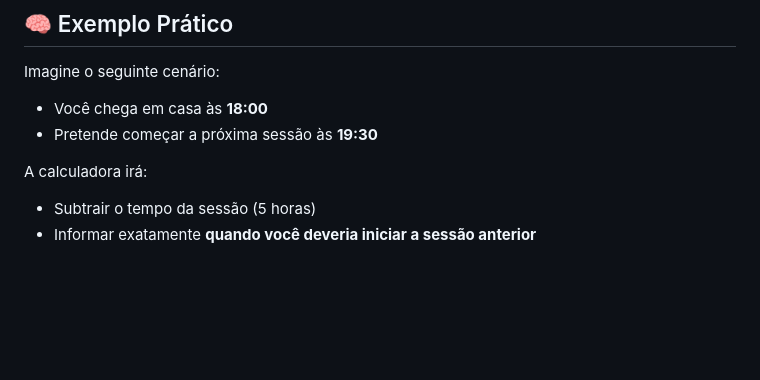
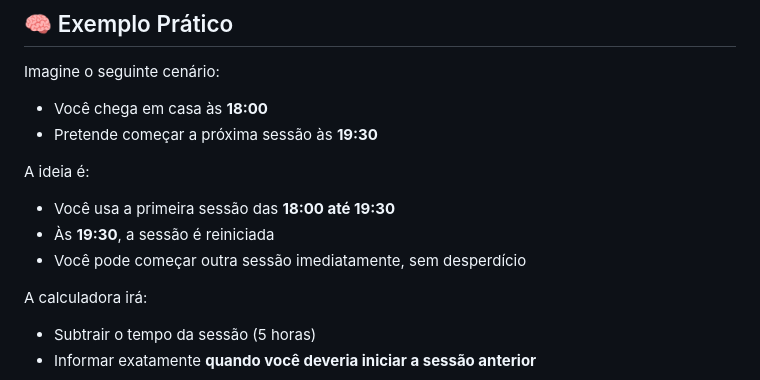
Before and after one commit to kaykyvagula/Calculadora-de-Horas---Claude-code, a Markdown page: README.md, the part around one of its changes. GitHub-like rendering; blank space fills up the shorter version.

```diff
--- a/README.md
+++ b/README.md
@@ -164,6 +166,12 @@ Imagine o seguinte cenário:
 - Você chega em casa às **18:00**
 - Pretende começar a próxima sessão às **19:30**
 
+A ideia é:
+
+- Você usa a primeira sessão das **18:00 até 19:30**
+- Às **19:30**, a sessão é reiniciada
+- Você pode começar outra sessão imediatamente, sem desperdício
+
 A calculadora irá:
 
 - Subtrair o tempo da sessão (5 horas)
```
Also changed, not shown: other parts of README.md (+12 -13 lines).
